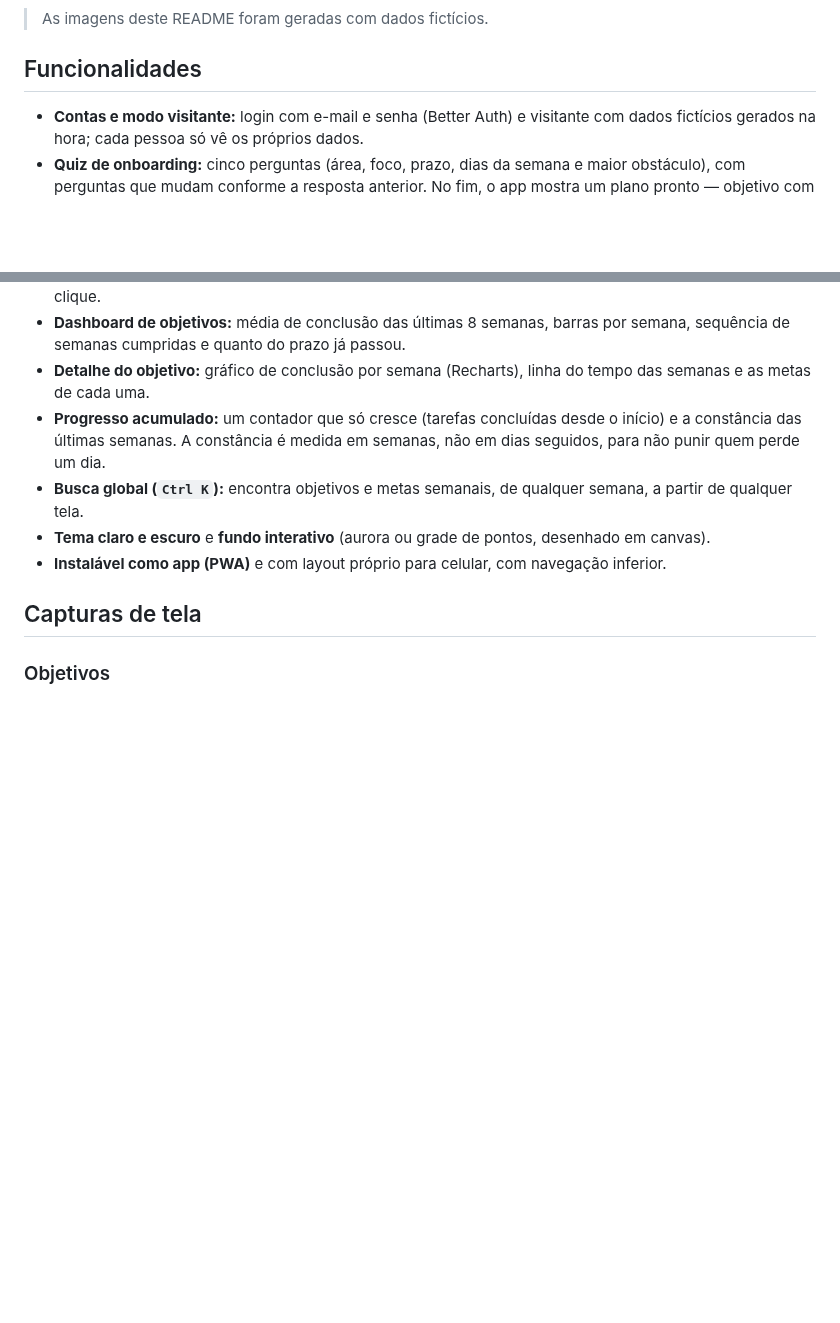
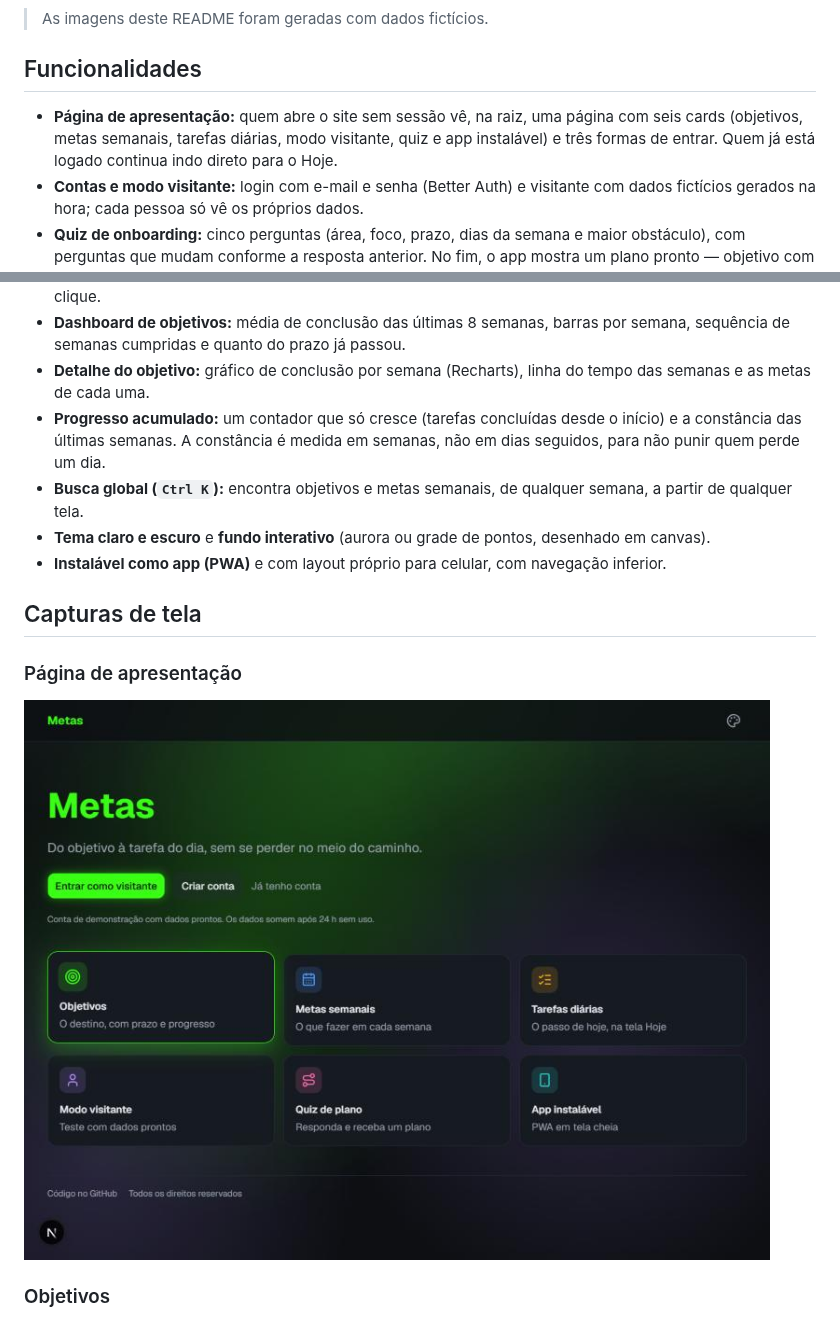
Before and after one commit to fraissatt/metas-app, a Markdown page: README.md, 2 parts joined by grey strips. Drawn GitHub-style; pictures changed too: docs/screenshots/apresentacao.jpg (added); blank space fills up the shorter version.

Commit message:
docs: document the presentation page in the README
Refs #34. Adds the feature bullet and a screenshot of the page with the first card hovered. Co-Authored-By: Claude Sonnet 5.5 <noreply@anthropic.com>

```diff
--- a/README.md
+++ b/README.md
@@ -18,6 +18,9 @@ progresso, sequência de semanas cumpridas e um app instalável (PWA) no celular
 
 ## Funcionalidades
 
+- **Página de apresentação:** quem abre o site sem sessão vê, na raiz, uma página com seis cards (objetivos,
+  metas semanais, tarefas diárias, modo visitante, quiz e app instalável) e três formas de entrar. Quem já
+  está logado continua indo direto para o Hoje.
 - **Contas e modo visitante:** login com e-mail e senha (Better Auth) e visitante com dados fictícios
   gerados na hora; cada pessoa só vê os próprios dados.
 - **Quiz de onboarding:** cinco perguntas (área, foco, prazo, dias da semana e maior obstáculo), com
@@ -47,6 +50,10 @@ progresso, sequência de semanas cumpridas e um app instalável (PWA) no celular
 - **Instalável como app (PWA)** e com layout próprio para celular, com navegação inferior.
 
 ## Capturas de tela
+
+### Página de apresentação
+
+![Página de apresentação com seis cards coloridos e os botões de entrada, com o primeiro card em destaque ao passar o mouse](docs/screenshots/apresentacao.jpg)
 
 ### Objetivos
 
```
